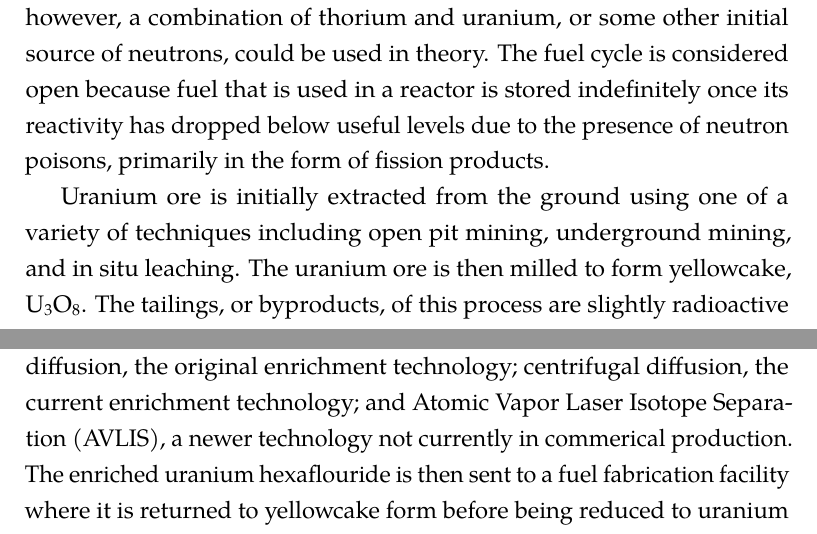
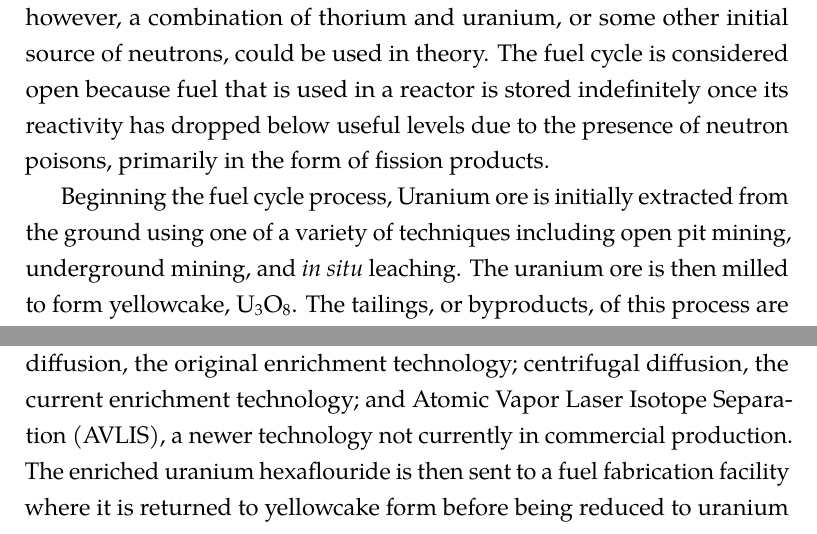
Before and after one commit to gidden/thesis, a LaTeX thesis (prelim/paper/prelim.tex, which reads prelim/paper/chapters/intro/open_cycle.tex): two parts of pages 10 and 11 of 20, joined at a grey line, cut so that both start at the same text. Compiled offline with pdfLaTeX.

Commit message:
updated open section

```diff
--- a/prelim/paper/chapters/intro/open_cycle.tex
+++ b/prelim/paper/chapters/intro/open_cycle.tex
@@ -8,12 +7,13 @@ used in a reactor is stored indefinitely once its reactivity has dropped below
 useful levels due to the presence of neutron poisons, primarily in the form of
 fission products.
 
-Uranium ore is initially extracted from the ground using one of a variety of
-techniques including open pit mining, underground mining, and in situ
-leaching. The uranium ore is then milled to form yellowcake,
-$\mathrm{U_3O_8}$. The tailings, or byproducts, of this process are slightly
-radioactive and are therefore considered to be low-level waste (LLW) by the
-Nuclear Regulatory Commission (NRC) (see \citet{nrc_10_1985}).
+Beginning the fuel cycle process, Uranium ore is initially extracted from the
+ground using one of a variety of techniques including open pit mining,
+underground mining, and \textit{in situ} leaching. The uranium ore is then
+milled to form yellowcake, $\mathrm{U_3O_8}$. The tailings, or byproducts, of
+this process are slightly radioactive and are therefore considered to be
+low-level waste (LLW) by the Nuclear Regulatory Commission (NRC)
+(see \citet{nrc_10_1985}).
 
 Certain reactors are designed to use naturally enriched uranium. For these
 reactors, yellowcake can be directly reduced with oxygen to form naturally
@@ -24,7 +24,7 @@ $\mathrm{U_3O_8}$ to $\mathrm{UF_6}$. The uranium hexaflouride is then enriched
 to the required level in an enrichment facility, of which three classes exist:
 gaseous diffusion, the original enrichment technology; centrifugal diffusion,
 the current enrichment technology; and Atomic Vapor Laser Isotope Separation
-(AVLIS), a newer technology not currently in commerical production. The enriched
+(AVLIS), a newer technology not currently in commercial production. The enriched
 uranium hexaflouride is then sent to a fuel fabrication facility where it is
 returned to yellowcake form before being reduced to uranium oxide, similarly to
 the process for natural uranium fuel. The uranium oxide is then sintered into
```
Also changed, not shown: prelim/paper/chapters/intro/open_cycle.tex (3 more changed lines).
